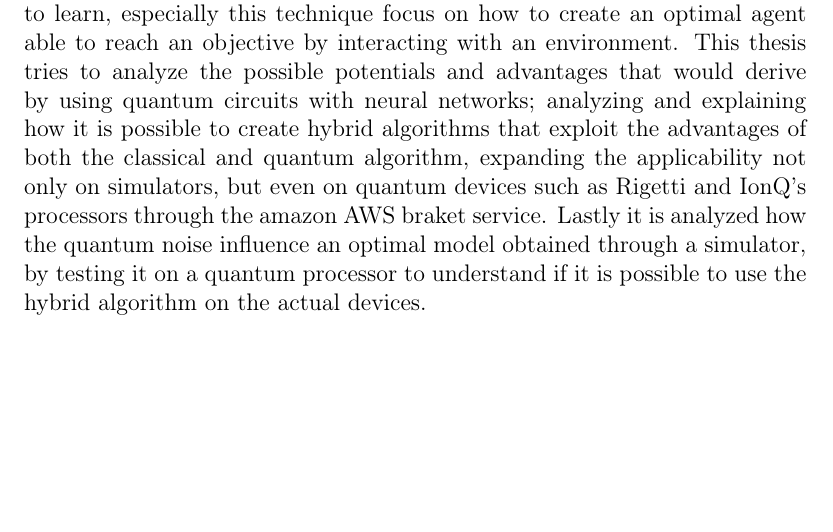
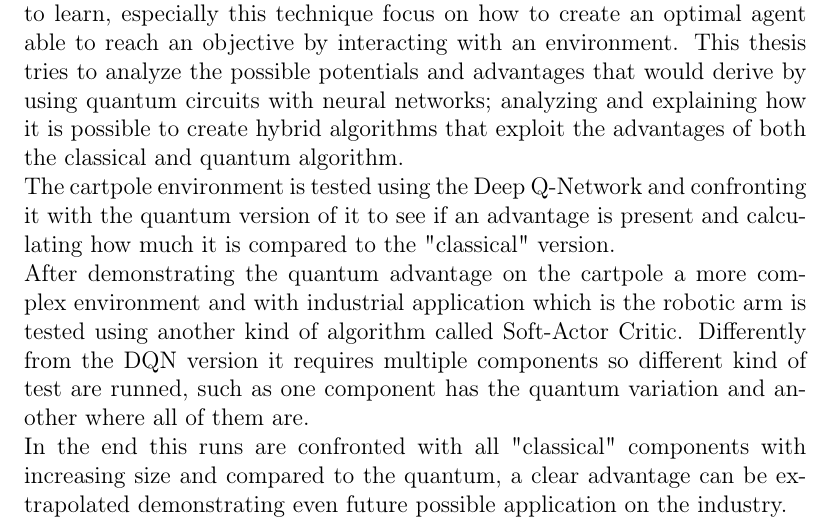
Before and after one commit to matinator/thesis_qrl, a LaTeX document (document.tex, which reads chapters/abstract.tex): part of page 2 of 49, cut so that both start at the same text, the shorter picture padded with empty space. Compiled offline with pdfLaTeX.

Commit message:
abstract modified

```diff
--- a/chapters/abstract.tex
+++ b/chapters/abstract.tex
@@ -1,7 +1,7 @@
 \begin{center}
 	\section*{Abstract}
 \end{center}
-Reinforcement learning is one of three major techniques that allows a model to learn, especially this technique focus on how to create an optimal agent able to reach an objective by interacting with an environment.
-This thesis tries to analyze the possible potentials and advantages that would derive by using quantum circuits with neural networks;
-analyzing and explaining how it is possible to create hybrid algorithms that exploit the advantages of both the classical and quantum algorithm, expanding the applicability not only on simulators, but even on quantum devices such as Rigetti and IonQ's processors through the amazon AWS braket service.
-Lastly it is analyzed how the quantum noise influence an optimal model obtained through a simulator, by testing it on a quantum processor to understand if it is possible to use the hybrid algorithm on the actual devices.
+Reinforcement learning is one of three major techniques that allows a model to learn, especially this technique focus on how to create an optimal agent able to reach an objective by interacting with an environment. This thesis tries to analyze the possible potentials and advantages that would derive by using quantum circuits with neural networks; analyzing and explaining how it is possible to create hybrid algorithms that exploit the advantages of both the classical and quantum algorithm.\\
+The cartpole environment is tested using the Deep Q-Network and confronting it with the quantum version of it to see if an advantage is present and calculating how much it is compared to the "classical" version.\\
+After demonstrating the quantum advantage on the cartpole a more complex environment and with industrial application which is the robotic arm is tested using another kind of algorithm called Soft-Actor Critic. Differently from the DQN version it requires multiple components so different kind of test are runned, such as one component has the quantum variation and another where all of them are.\\
+In the end this runs are confronted with all "classical" components with increasing size and compared to the quantum, a clear advantage can be extrapolated demonstrating even future possible application on the industry.
```
Also changed, not shown: document.pdf, 2 other files.
